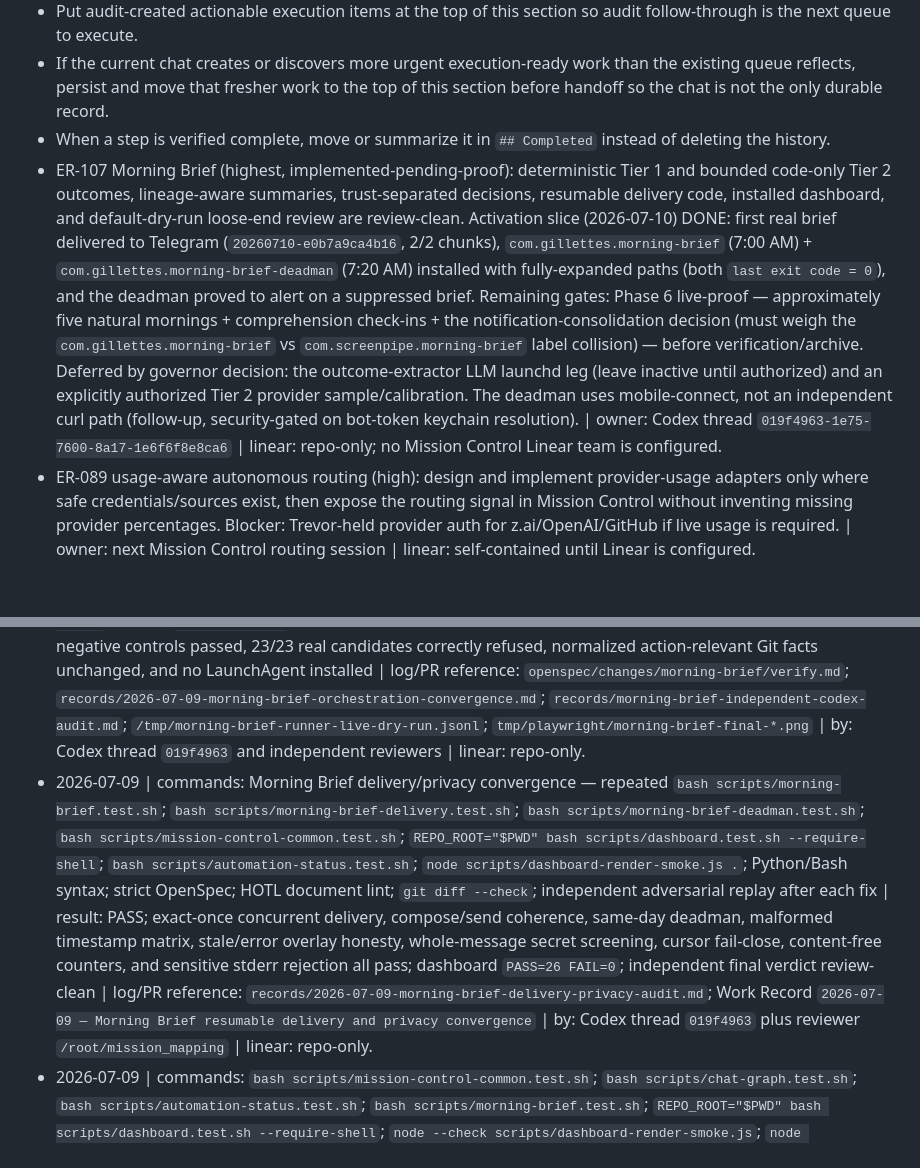
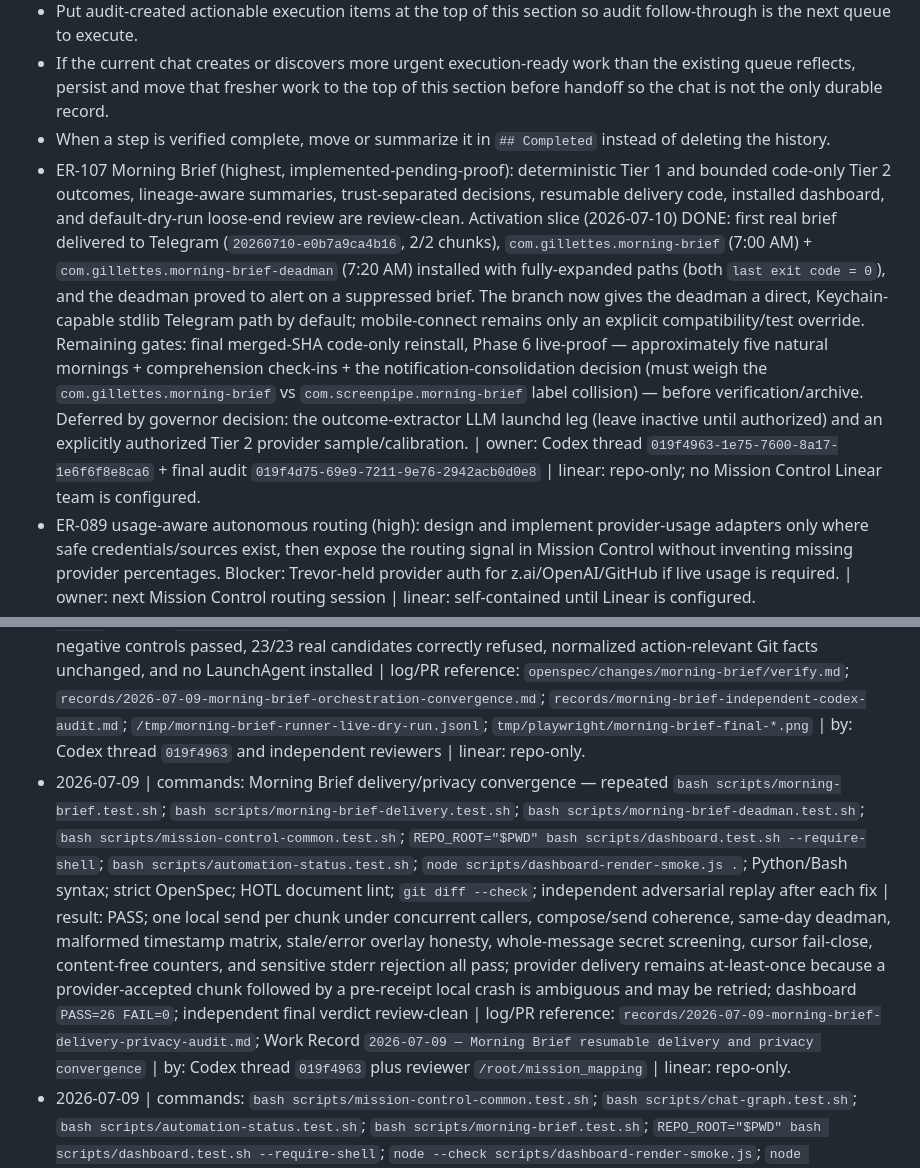
Before and after one commit to trevor-commits/mission-control, a Markdown page: todo.md, 2 parts joined by grey strips. Drawn GitHub-style; blank space fills up the shorter version.

Commit message:
docs(morning-brief): correct deadman delivery claims

```diff
--- a/todo.md
+++ b/todo.md
@@ -9,7 +9,7 @@ Capture the current goal plus the concrete dependency-ordered steps that are sti
 - Put audit-created actionable execution items at the top of this section so audit follow-through is the next queue to execute.
 - If the current chat creates or discovers more urgent execution-ready work than the existing queue reflects, persist and move that fresher work to the top of this section before handoff so the chat is not the only durable record.
 - When a step is verified complete, move or summarize it in `## Completed` instead of deleting the history.
-- ER-107 Morning Brief (highest, implemented-pending-proof): deterministic Tier 1 and bounded code-only Tier 2 outcomes, lineage-aware summaries, trust-separated decisions, resumable delivery code, installed dashboard, and default-dry-run loose-end review are review-clean. Activation slice (2026-07-10) DONE: first real brief delivered to Telegram (`20260710-e0b7a9ca4b16`, 2/2 chunks), `com.gillettes.morning-brief` (7:00 AM) + `com.gillettes.morning-brief-deadman` (7:20 AM) installed with fully-expanded paths (both `last exit code = 0`), and the deadman proved to alert on a suppressed brief. Remaining gates: Phase 6 live-proof — approximately five natural mornings + comprehension check-ins + the notification-consolidation decision (must weigh the `com.gillettes.morning-brief` vs `com.screenpipe.morning-brief` label collision) — before verification/archive. Deferred by governor decision: the outcome-extractor LLM launchd leg (leave inactive until authorized) and an explicitly authorized Tier 2 provider sample/calibration. The deadman uses mobile-connect, not an independent curl path (follow-up, security-gated on bot-token keychain resolution). | owner: Codex thread `019f4963-1e75-7600-8a17-1e6f6f8e8ca6` | linear: repo-only; no Mission Control Linear team is configured.
+- ER-107 Morning Brief (highest, implemented-pending-proof): deterministic Tier 1 and bounded code-only Tier 2 outcomes, lineage-aware summaries, trust-separated decisions, resumable delivery code, installed dashboard, and default-dry-run loose-end review are review-clean. Activation slice (2026-07-10) DONE: first real brief delivered to Telegram (`20260710-e0b7a9ca4b16`, 2/2 chunks), `com.gillettes.morning-brief` (7:00 AM) + `com.gillettes.morning-brief-deadman` (7:20 AM) installed with fully-expanded paths (both `last exit code = 0`), and the deadman proved to alert on a suppressed brief. The branch now gives the deadman a direct, Keychain-capable stdlib Telegram path by default; mobile-connect remains only an explicit compatibility/test override. Remaining gates: final merged-SHA code-only reinstall, Phase 6 live-proof — approximately five natural mornings + comprehension check-ins + the notification-consolidation decision (must weigh the `com.gillettes.morning-brief` vs `com.screenpipe.morning-brief` label collision) — before verification/archive. Deferred by governor decision: the outcome-extractor LLM launchd leg (leave inactive until authorized) and an explicitly authorized Tier 2 provider sample/calibration. | owner: Codex thread `019f4963-1e75-7600-8a17-1e6f6f8e8ca6` + final audit `019f4d75-69e9-7211-9e76-2942acb0d0e8` | linear: repo-only; no Mission Control Linear team is configured.
 - ER-089 usage-aware autonomous routing (high): design and implement provider-usage adapters only where safe credentials/sources exist, then expose the routing signal in Mission Control without inventing missing provider percentages. Blocker: Trevor-held provider auth for z.ai/OpenAI/GitHub if live usage is required. | owner: next Mission Control routing session | linear: self-contained until Linear is configured.
 - ER-090 autonomous coding-hygiene loop (high): design the coordinator that consumes Mission Control feeds and raises glaring decisions for dirty work, branches, and fixable problems without unsafe auto-merge/push behavior. Build only after the boundary/aggressiveness decision is recorded. | owner: next Mission Control autonomy session | linear: self-contained until Linear is configured.
 - P14 end-of-day loose-ends robot (after ER-090/P12 boundaries): consume the new Open work ledger in dry-run first, auto-fix only mechanically safe items, and escalate decision items loudly without merging, force-pushing, deleting, or editing human docs. | owner: future Mission Control autonomy session | linear: self-contained until Linear is configured.
@@ -589,7 +589,7 @@ If it's not here, it isn't remembered.
 - 2026-07-11 | commands: `bash scripts/automation-status.test.sh`; `REPO_ROOT=$PWD bash scripts/dashboard.test.sh --require-shell`; `node scripts/dashboard-render-smoke.js .` | result: pass; automation ALL PASS, dashboard suite PASS=30 FAIL=0, and render smoke all 7 tabs | log/PR reference: Work Record `2026-07-11 — Morning Brief P9 job history slice` | by: Codex thread `019f4f3d-3034-7283-b63c-e4e8890b51f1` | linear: repo-only; no Mission Control Linear team is configured.
 - 2026-07-09 | commands: final bounded Tier 2 cold matrix — graph, automation, dashboard shell/render, shared privacy, brief/delivery/deadman, coverage/extractor, decisions, runner, usage, scanner self-test, Python/shell/JSON/plist checks, strict OpenSpec, HOTL lint, `git diff --check`, and iterative independent counterexample replay | result: PASS; implementation `df991b4` pushed; dashboard `PASS=30 FAIL=0`, runner `PASS=32 FAIL=0`, all seven tabs render, and independent current-tree verdict `review-clean` with no P0–P3 findings | log/PR reference: `records/morning-brief-tier2-codex-audit.md`; `openspec/changes/morning-brief/verify.md`; commit `df991b4` | by: Codex thread `019f4963` with `/root/outcome_audit` and challenger | linear: repo-only.
 - 2026-07-09 | commands: full Morning Brief cold matrix (`chat-graph`, `automation-status`, dashboard shell/render, usage, scanner self-test, shared egress, brief/delivery/deadman, coverage, decisions, runner), Python/shell/JSON/static checks, strict OpenSpec, HOTL lint, `git diff --check`, live parser-v5 migration, real rollback/canonical reinstall, LaunchAgent hash comparison, installed browser capture, and independent per-record/holistic/scoped re-audits | result: PASS for deterministic/Tier 1 implementation; dashboard `PASS=29 FAIL=0`, runner `PASS=32 FAIL=0`, all seven tabs rendered, prefix-only/full-token and contradictory-schedule negative controls passed, 23/23 real candidates correctly refused, normalized action-relevant Git facts unchanged, and no LaunchAgent installed | log/PR reference: `openspec/changes/morning-brief/verify.md`; `records/2026-07-09-morning-brief-orchestration-convergence.md`; `records/morning-brief-independent-codex-audit.md`; `/tmp/morning-brief-runner-live-dry-run.jsonl`; `tmp/playwright/morning-brief-final-*.png` | by: Codex thread `019f4963` and independent reviewers | linear: repo-only.
-- 2026-07-09 | commands: Morning Brief delivery/privacy convergence — repeated `bash scripts/morning-brief.test.sh`; `bash scripts/morning-brief-delivery.test.sh`; `bash scripts/morning-brief-deadman.test.sh`; `bash scripts/mission-control-common.test.sh`; `REPO_ROOT="$PWD" bash scripts/dashboard.test.sh --require-shell`; `bash scripts/automation-status.test.sh`; `node scripts/dashboard-render-smoke.js .`; Python/Bash syntax; strict OpenSpec; HOTL document lint; `git diff --check`; independent adversarial replay after each fix | result: PASS; exact-once concurrent delivery, compose/send coherence, same-day deadman, malformed timestamp matrix, stale/error overlay honesty, whole-message secret screening, cursor fail-close, content-free counters, and sensitive stderr rejection all pass; dashboard `PASS=26 FAIL=0`; independent final verdict review-clean | log/PR reference: `records/2026-07-09-morning-brief-delivery-privacy-audit.md`; Work Record `2026-07-09 — Morning Brief resumable delivery and privacy convergence` | by: Codex thread `019f4963` plus reviewer `/root/mission_mapping` | linear: repo-only.
+- 2026-07-09 | commands: Morning Brief delivery/privacy convergence — repeated `bash scripts/morning-brief.test.sh`; `bash scripts/morning-brief-delivery.test.sh`; `bash scripts/morning-brief-deadman.test.sh`; `bash scripts/mission-control-common.test.sh`; `REPO_ROOT="$PWD" bash scripts/dashboard.test.sh --require-shell`; `bash scripts/automation-status.test.sh`; `node scripts/dashboard-render-smoke.js .`; Python/Bash syntax; strict OpenSpec; HOTL document lint; `git diff --check`; independent adversarial replay after each fix | result: PASS; one local send per chunk under concurrent callers, compose/send coherence, same-day deadman, malformed timestamp matrix, stale/error overlay honesty, whole-message secret screening, cursor fail-close, content-free counters, and sensitive stderr rejection all pass; provider delivery remains at-least-once because a provider-accepted chunk followed by a pre-receipt local crash is ambiguous and may be retried; dashboard `PASS=26 FAIL=0`; independent final verdict review-clean | log/PR reference: `records/2026-07-09-morning-brief-delivery-privacy-audit.md`; Work Record `2026-07-09 — Morning Brief resumable delivery and privacy convergence` | by: Codex thread `019f4963` plus reviewer `/root/mission_mapping` | linear: repo-only.
 - 2026-07-09 | commands: `bash scripts/mission-control-common.test.sh`; `bash scripts/chat-graph.test.sh`; `bash scripts/automation-status.test.sh`; `bash scripts/morning-brief.test.sh`; `REPO_ROOT="$PWD" bash scripts/dashboard.test.sh --require-shell`; `node --check scripts/dashboard-render-smoke.js`; `node scripts/dashboard-render-smoke.js .`; `bash scripts/scan-unfinished-work --self-test`; strict OpenSpec and HOTL validation; `git diff --check`; browser captures of `file:///tmp/mission-control-morning-brief/index.html` Home and `#brief` | result: pass; privacy matrix, graph v5 migration/open-delta suite, distinct automation history, deterministic composer, dashboard PASS=22 FAIL=0, all 7 render tabs, scanner self-test, schema/workflow validation, whitespace, and nonblank Home/Brief screenshots passed | log/PR reference: checkpoint `fce2a7a`; `/tmp/morning-brief-home.png`; `/tmp/morning-brief-tab.png`; Work Record `2026-07-09 — Morning Brief trusted substrate and deterministic thin brief` | by: Codex thread `019f4963-1e75-7600-8a17-1e6f6f8e8ca6` | linear: repo-only; no Mission Control Linear team is configured.
 - 2026-07-08 | commands: `bash scripts/chat-graph.test.sh`; `bash scripts/automation-status.test.sh`; `REPO_ROOT="$PWD" bash scripts/dashboard.test.sh --require-shell`; `node --check scripts/dashboard-render-smoke.js`; `node scripts/dashboard-render-smoke.js .`; `bash scripts/usage-snapshot.test.sh`; `bash scripts/scan-unfinished-work --self-test`; `python3 -m json.tool dashboard/fixtures/chats.json`; `git diff --check`; `DASHBOARD_NO_OPEN=1 bash scripts/dashboard demo`; browser capture of demo Map with local vendor copied into the demo state | result: pass; graph suite ALL PASS, automation ALL PASS, dashboard suite PASS=22 FAIL=0, render smoke all 6 tabs, usage PASS=2 FAIL=0, scan self-test PASS, JSON/syntax/whitespace checks pass, browser screenshot nonblank at `/tmp/mission-control-map-journal-polish-with-graph.png` | log/PR reference: Work Record Log `2026-07-08 — Map journal action polish` | by: Codex | linear: self-contained until Linear is configured.
 - 2026-07-08 | commands: `bash scripts/chat-graph.test.sh`; `REPO_ROOT="$PWD" bash scripts/dashboard.test.sh --require-shell`; `node --check scripts/dashboard-render-smoke.js && node scripts/dashboard-render-smoke.js .`; `python3 -m py_compile scripts/chat-graph`; `git diff --check` | result: pass; graph suite ALL PASS with severity-rule regression, dashboard suite PASS=22 FAIL=0, render smoke all 6 tabs, syntax/whitespace checks pass | log/PR reference: Work Record Log `2026-07-08 — Audit-loop severity rules` | by: Codex | linear: self-contained until Linear is configured.
```
